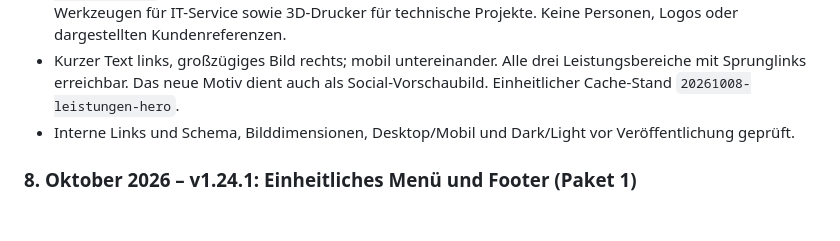
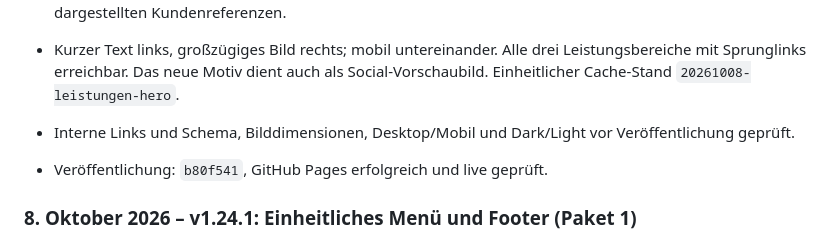
Before and after one commit to JakobSawazki/sawazki-electronics, a Markdown page: docs/documentation.md, the part around the change. Rendered like a GitHub page; blank space fills up the shorter version.

```diff
--- a/docs/documentation.md
+++ b/docs/documentation.md
@@ -288,6 +288,8 @@ Nach dem Veröffentlichen:
 - Kurzer Text links, großzügiges Bild rechts; mobil untereinander. Alle drei Leistungsbereiche mit Sprunglinks erreichbar. Das neue Motiv dient auch als Social-Vorschaubild. Einheitlicher Cache-Stand `20261008-leistungen-hero`.
 - Interne Links und Schema, Bilddimensionen, Desktop/Mobil und Dark/Light vor Veröffentlichung geprüft.
 
+
+- Veröffentlichung: `b80f541`, GitHub Pages erfolgreich und live geprüft.
 
 ### 8. Oktober 2026 – v1.24.1: Einheitliches Menü und Footer (Paket 1)
 
```
Also changed, not shown: docs/tasks.md (+1 -1 lines).
